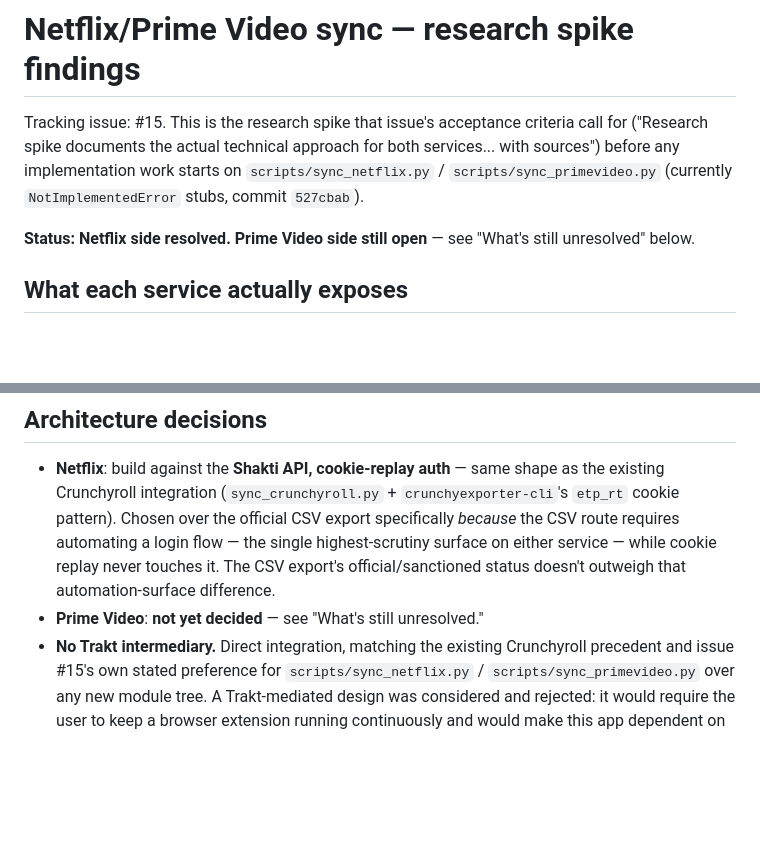
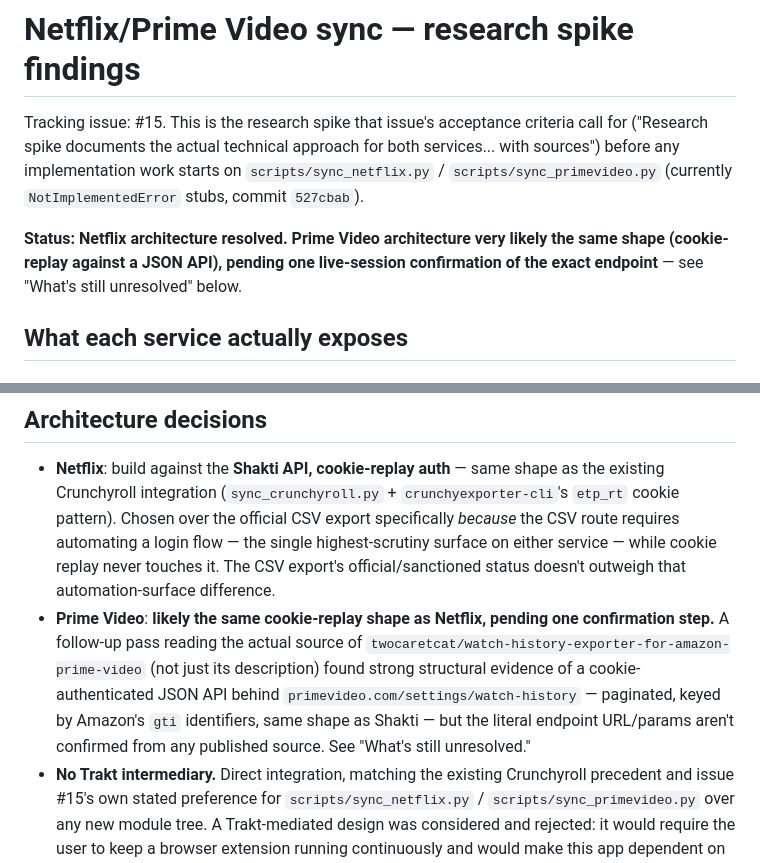
Before and after one commit to Napandee/AniDex, a Markdown page: notes/2026-08-14-netflix-prime-sync-research.md, 2 parts joined by grey strips. Drawn GitHub-style; blank space fills up the shorter version.

```diff
--- a/notes/2026-08-14-netflix-prime-sync-research.md
+++ b/notes/2026-08-14-netflix-prime-sync-research.md
@@ -5,8 +5,9 @@ Tracking issue: #15. This is the research spike that issue's acceptance criteria
 before any implementation work starts on `scripts/sync_netflix.py` / `scripts/sync_primevideo.py`
 (currently `NotImplementedError` stubs, commit `527cbab`).
 
-**Status: Netflix side resolved. Prime Video side still open** — see "What's still unresolved"
-below.
+**Status: Netflix architecture resolved. Prime Video architecture very likely the same shape
+(cookie-replay against a JSON API), pending one live-session confirmation of the exact
+endpoint** — see "What's still unresolved" below.
 
 ## What each service actually exposes
 
@@ -111,7 +136,12 @@ is exactly the failure mode incremental, low-frequency (e.g. daily) syncing avoi
   requires automating a login flow — the single highest-scrutiny surface on either service —
   while cookie replay never touches it. The CSV export's official/sanctioned status doesn't
   outweigh that automation-surface difference.
-- **Prime Video**: **not yet decided** — see "What's still unresolved."
+- **Prime Video**: **likely the same cookie-replay shape as Netflix, pending one confirmation
+  step.** A follow-up pass reading the actual source of `twocaretcat/watch-history-exporter-for-amazon-prime-video`
+  (not just its description) found strong structural evidence of a cookie-authenticated JSON
+  API behind `primevideo.com/settings/watch-history` — paginated, keyed by Amazon's `gti`
+  identifiers, same shape as Shakti — but the literal endpoint URL/params aren't confirmed from
+  any published source. See "What's still unresolved."
 - **No Trakt intermediary.** Direct integration, matching the existing Crunchyroll precedent
   and issue #15's own stated preference for `scripts/sync_netflix.py` /
   `scripts/sync_primevideo.py` over any new module tree. A Trakt-mediated design was
```
Also changed, not shown: other parts of notes/2026-08-14-netflix-prime-sync-research.md (+50 -16 lines).
